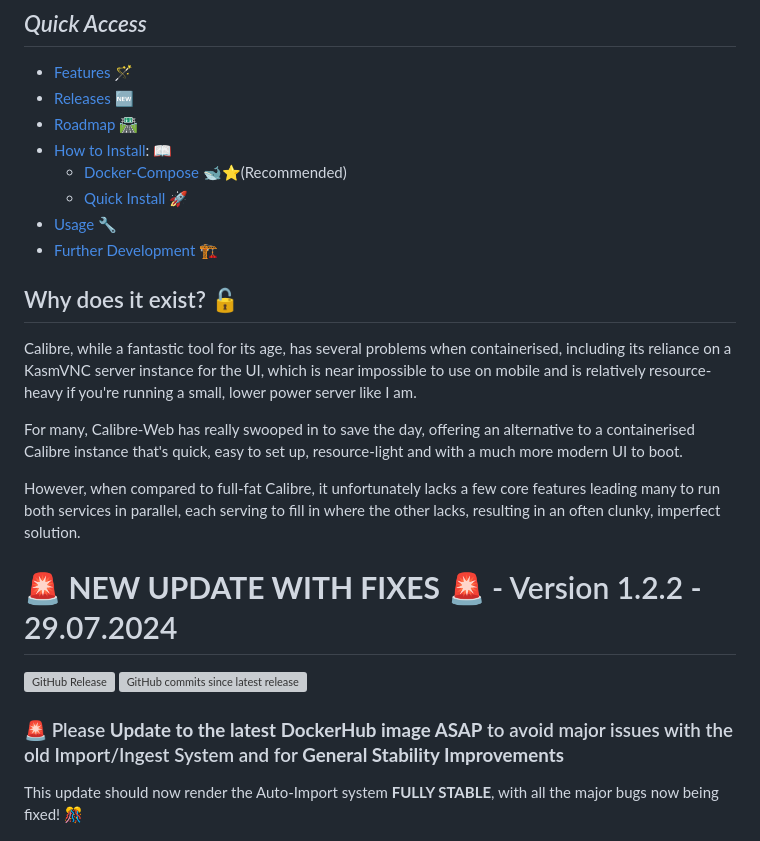
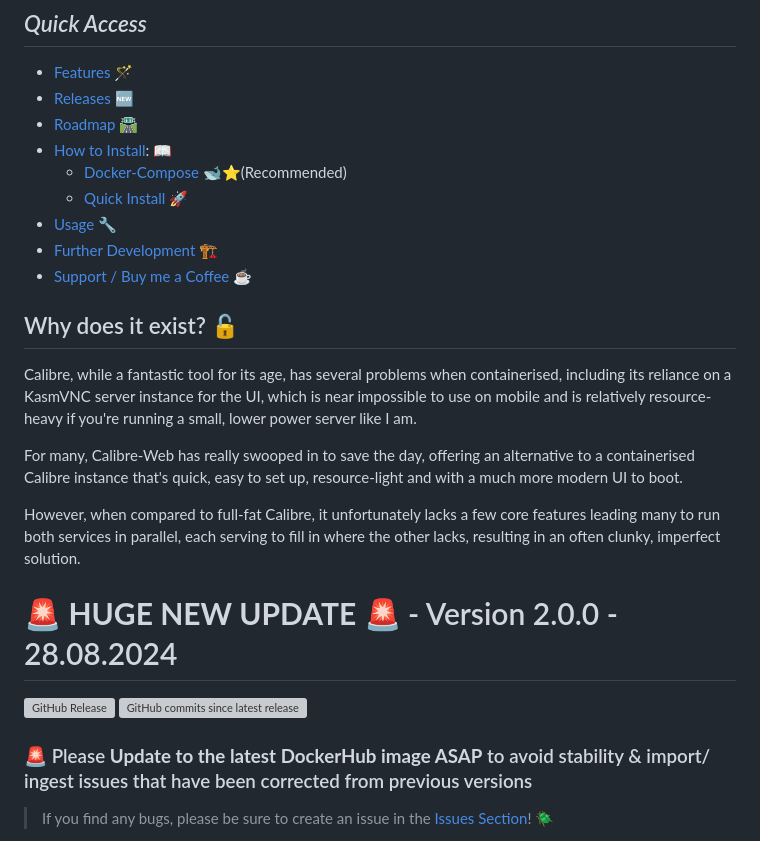
Before and after one commit to crocodilestick/Calibre-Web-Automated, a Markdown page: README.md, the part around one of its changes. Rendered like a GitHub page; grey boxes are pictures that could not be loaded.

```diff
--- a/README.md
+++ b/README.md
@@ -16,6 +16,7 @@
   - [Quick Install](https://github.com/crocodilestick/Calibre-Web-Automated/tree/main?tab=readme-ov-file#quick-install-) 🚀
 - [Usage](https://github.com/crocodilestick/Calibre-Web-Automated?tab=readme-ov-file#method-2-using-the-script-install-method-with-clean-calibre-web-base-image--not-recommended) 🔧
 - [Further Development](https://github.com/crocodilestick/Calibre-Web-Automated?tab=readme-ov-file#method-2-using-the-script-install-method-with-clean-calibre-web-base-image--not-recommended) 🏗️
+- [Support / Buy me a Coffee](https://ko-fi.com/crocodilestick) ☕
 
 ## Why does it exist? 🔓
 
@@ -25,12 +26,12 @@ For many, Calibre-Web has really swooped in to save the day, offering an alterna
 
 However, when compared to full-fat Calibre, it unfortunately lacks a few core features leading many to run both services in parallel, each serving to fill in where the other lacks, resulting in an often clunky, imperfect solution.
 
-# 🚨 **NEW UPDATE WITH FIXES** 🚨 - Version 1.2.2 - 29.07.2024
+# 🚨 **HUGE NEW UPDATE** 🚨 - Version 2.0.0 - 28.08.2024
 
 ![GitHub Release](https://img.shields.io/github/v/release/crocodilestick/calibre-web-automated)
 ![GitHub commits since latest release](https://img.shields.io/github/commits-since/crocodilestick/calibre-web-automated/latest)
 
-### 🚨 Please **Update to the latest DockerHub image ASAP** to avoid major issues with the old Import/Ingest System and for **General Stability Improvements**
+### 🚨 Please **Update to the latest DockerHub image ASAP** to avoid stability & import/ ingest issues that have been corrected from previous versions
 
-This update should now render the Auto-Import system **FULLY STABLE**, with all the major bugs now being fixed! 🎊
+> If you find any bugs, please be sure to create an issue in the [Issues Section](https://github.com/crocodilestick/Calibre-Web-Automated/issues)! 🪲
 
```
Also changed, not shown: other parts of README.md (+42 -24 lines), README_images/cwa-bulk-editting-diagram.png (added), 2 other files.
